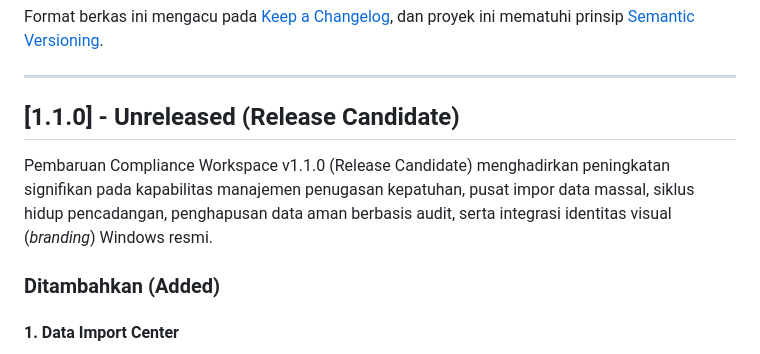
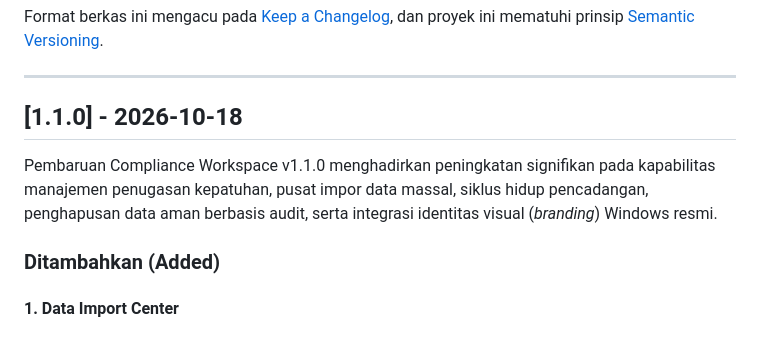
Before and after one commit to shotlord/ComplianceWorkspace, a Markdown page: CHANGELOG.md, the part around the change. GitHub-like rendering.

Commit message:
docs(changelog): finalize v1.1.0 release date

```diff
--- a/CHANGELOG.md
+++ b/CHANGELOG.md
@@ -6,9 +6,9 @@ Format berkas ini mengacu pada [Keep a Changelog](https://keepachangelog.com/id/
 
 ---
 
-## [1.1.0] - Unreleased (Release Candidate)
+## [1.1.0] - 2026-10-18
 
-Pembaruan Compliance Workspace v1.1.0 (Release Candidate) menghadirkan peningkatan signifikan pada kapabilitas manajemen penugasan kepatuhan, pusat impor data massal, siklus hidup pencadangan, penghapusan data aman berbasis audit, serta integrasi identitas visual (*branding*) Windows resmi.
+Pembaruan Compliance Workspace v1.1.0 menghadirkan peningkatan signifikan pada kapabilitas manajemen penugasan kepatuhan, pusat impor data massal, siklus hidup pencadangan, penghapusan data aman berbasis audit, serta integrasi identitas visual (*branding*) Windows resmi.
 
 ### Ditambahkan (Added)
 
```
